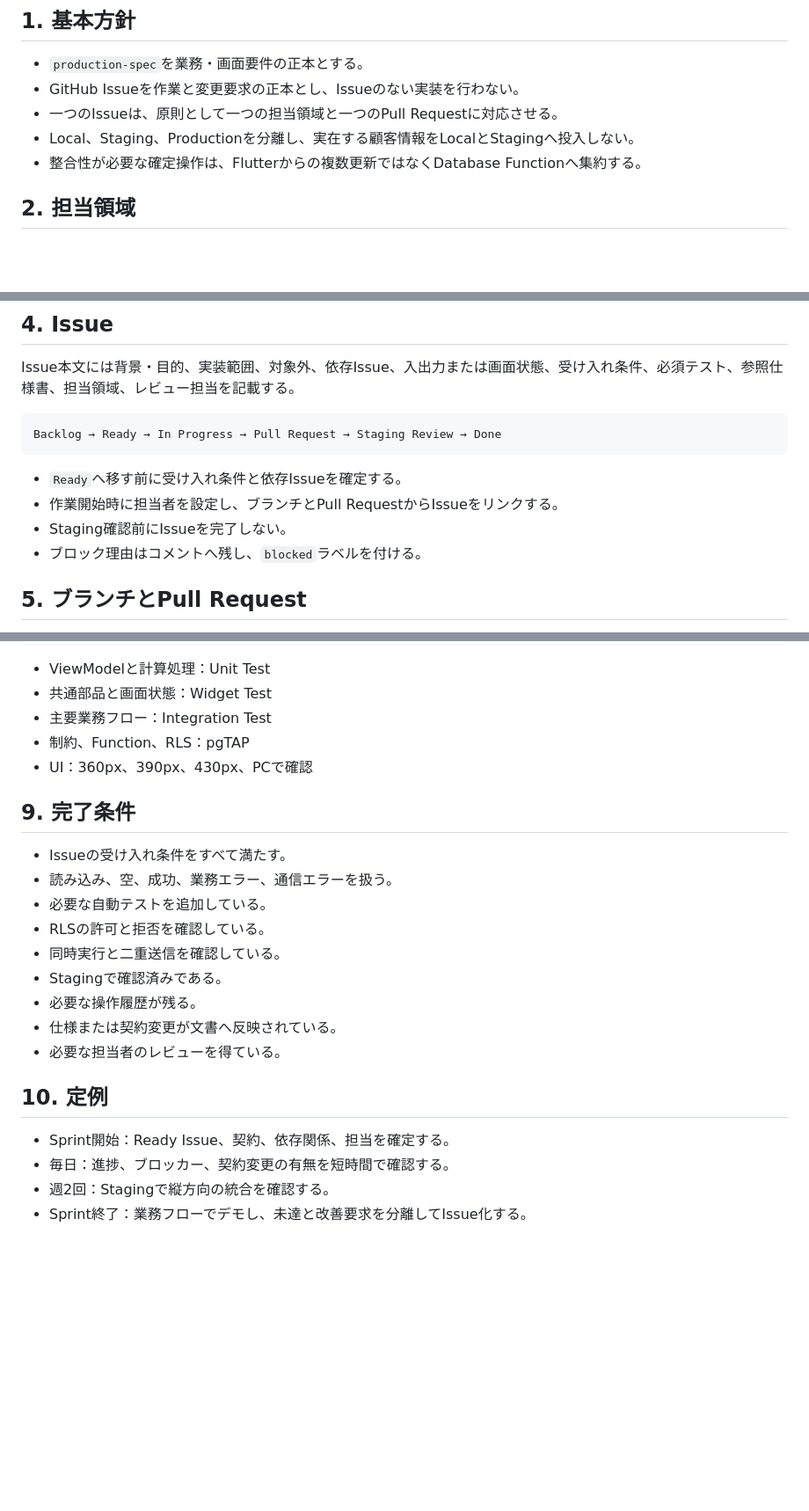
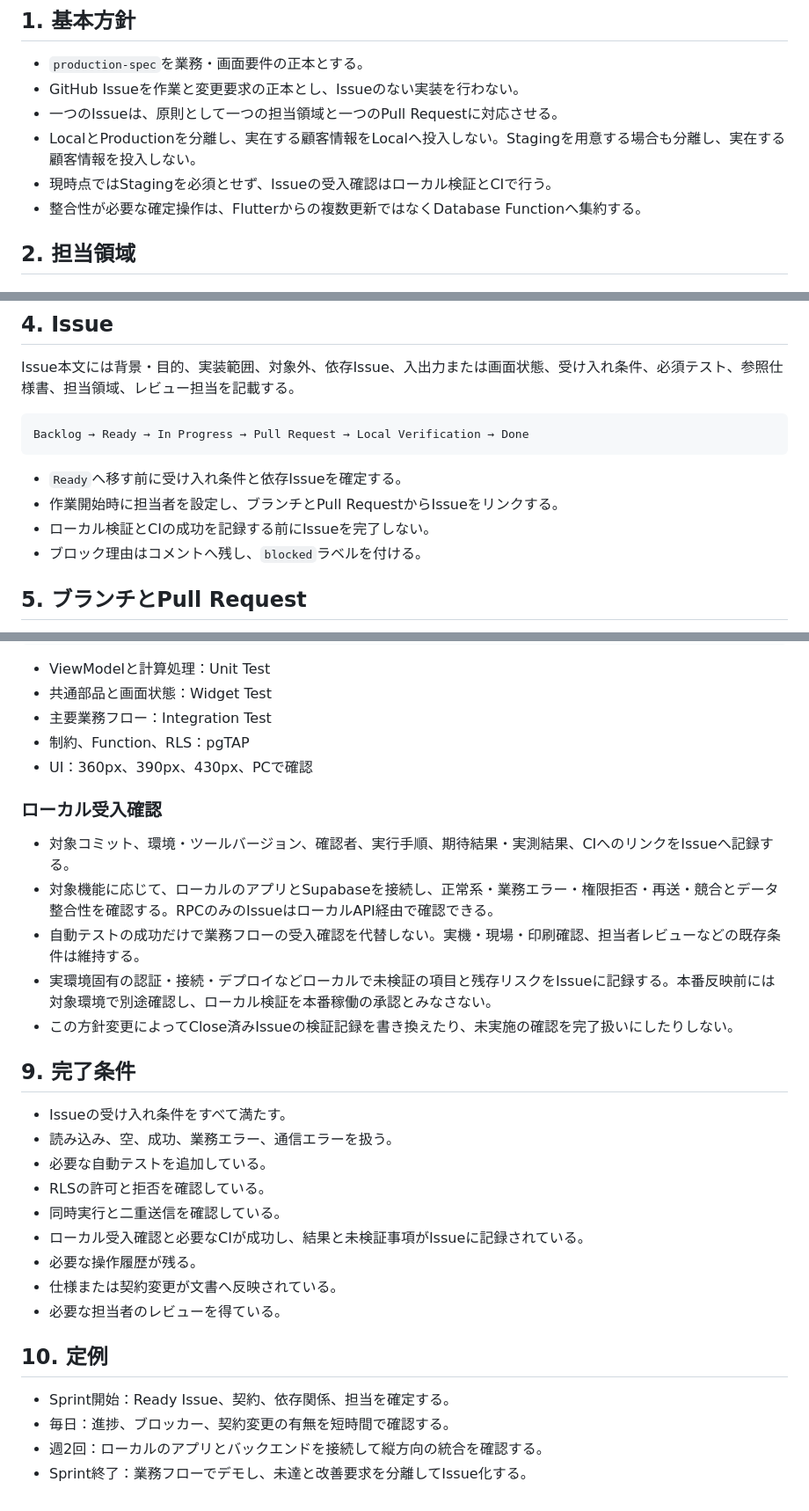
Before and after one commit to Re-Ochuns/Kiwi_peoducts, a Markdown page: production-spec/09_DEVELOPMENT_WORKFLOW.md, 3 parts joined by grey strips. Shown at 88% size. Rendered like a GitHub page; blank space fills up the shorter version.

Commit message:
docs: replace staging gate with local acceptance and CI

````diff
--- a/production-spec/09_DEVELOPMENT_WORKFLOW.md
+++ b/production-spec/09_DEVELOPMENT_WORKFLOW.md
@@ -5,7 +5,8 @@
 - `production-spec`を業務・画面要件の正本とする。
 - GitHub Issueを作業と変更要求の正本とし、Issueのない実装を行わない。
 - 一つのIssueは、原則として一つの担当領域と一つのPull Requestに対応させる。
-- Local、Staging、Productionを分離し、実在する顧客情報をLocalとStagingへ投入しない。
+- LocalとProductionを分離し、実在する顧客情報をLocalへ投入しない。Stagingを用意する場合も分離し、実在する顧客情報を投入しない。
+- 現時点ではStagingを必須とせず、Issueの受入確認はローカル検証とCIで行う。
 - 整合性が必要な確定操作は、Flutterからの複数更新ではなくDatabase Functionへ集約する。
 
 ## 2. 担当領域
@@ -60,12 +61,12 @@ production-spec/         要件の正本
 Issue本文には背景・目的、実装範囲、対象外、依存Issue、入出力または画面状態、受け入れ条件、必須テスト、参照仕様書、担当領域、レビュー担当を記載する。
 
 ```text
-Backlog → Ready → In Progress → Pull Request → Staging Review → Done
+Backlog → Ready → In Progress → Pull Request → Local Verification → Done
 ```
 
 - `Ready`へ移す前に受け入れ条件と依存Issueを確定する。
 - 作業開始時に担当者を設定し、ブランチとPull RequestからIssueをリンクする。
-- Staging確認前にIssueを完了しない。
+- ローカル検証とCIの成功を記録する前にIssueを完了しない。
 - ブロック理由はコメントへ残し、`blocked`ラベルを付ける。
 
 ## 5. ブランチとPull Request
@@ -122,6 +123,15 @@ supabase test db
 - 制約、Function、RLS：pgTAP
 - UI：360px、390px、430px、PCで確認
 
+### ローカル受入確認
+
+- 対象コミット、環境・ツールバージョン、確認者、実行手順、期待結果・実測結果、CIへのリンクをIssueへ記録する。
+- 対象機能に応じて、ローカルのアプリとSupabaseを接続し、正常系・業務エラー・権限拒否・再送・競合とデータ整合性を確認する。RPCのみのIssueはローカルAPI経由で確認できる。
+- 自動テストの成功だけで業務フローの受入確認を代替しない。実機・現場・印刷確認、担当者レビューなどの既存条件は維持する。
+- 実環境固有の認証・接続・デプロイなどローカルで未検証の項目と残存リスクをIssueに記録する。本番反映前には対象環境で別途確認し、ローカル検証を本番稼働の承認とみなさない。
+- この方針変更によってClose済みIssueの検証記録を書き換えたり、未実施の確認を完了扱いにしたりしない。
+
+
 ## 9. 完了条件
 
 - Issueの受け入れ条件をすべて満たす。
@@ -129,7 +139,7 @@ supabase test db
 - 必要な自動テストを追加している。
 - RLSの許可と拒否を確認している。
 - 同時実行と二重送信を確認している。
-- Stagingで確認済みである。
+- ローカル受入確認と必要なCIが成功し、結果と未検証事項がIssueに記録されている。
 - 必要な操作履歴が残る。
 - 仕様または契約変更が文書へ反映されている。
 - 必要な担当者のレビューを得ている。
@@ -138,5 +148,5 @@ supabase test db
 
 - Sprint開始：Ready Issue、契約、依存関係、担当を確定する。
 - 毎日：進捗、ブロッカー、契約変更の有無を短時間で確認する。
-- 週2回：Stagingで縦方向の統合を確認する。
+- 週2回：ローカルのアプリとバックエンドを接続して縦方向の統合を確認する。
 - Sprint終了：業務フローでデモし、未達と改善要求を分離してIssue化する。
````
Also changed, not shown: other parts of production-spec/09_DEVELOPMENT_WORKFLOW.md (+1 -1 lines), production-spec/10_ISSUE_BACKLOG.md (+1 -1 lines).
